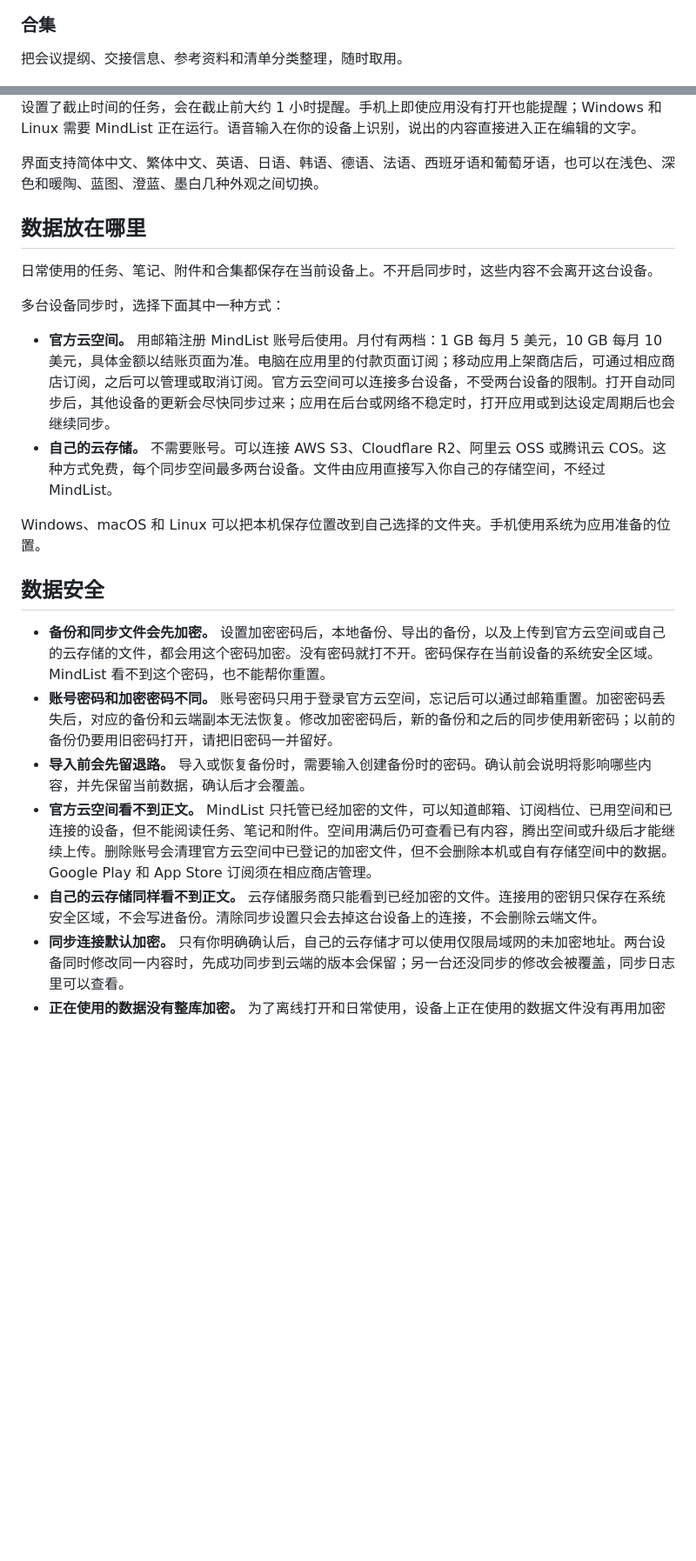
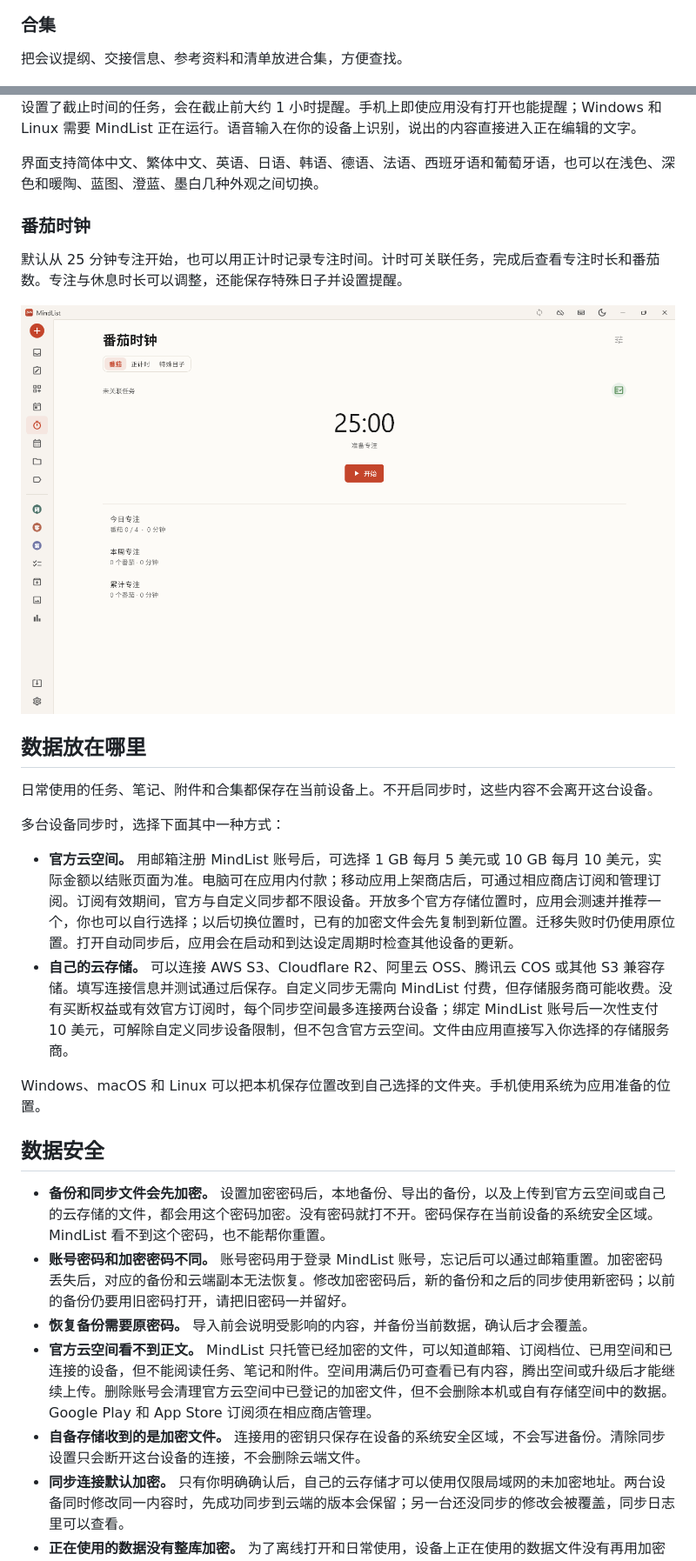
Before and after one commit to huagelong/mindlist-releases, a Markdown page: README.zh-CN.md, 2 parts joined by grey strips. Shown at 87% size. GitHub-like rendering; pictures changed too: screenshots/focus-zh.png (added); blank space fills up the shorter version.

```diff
--- a/README.zh-CN.md
+++ b/README.zh-CN.md
@@ -28,7 +28,7 @@ MindList 是一款给个人使用的待办、项目看板和笔记应用。你
 
 ### 合集
 
-把会议提纲、交接信息、参考资料和清单分类整理，随时取用。
+把会议提纲、交接信息、参考资料和清单放进合集，方便查找。
 
 <img src="screenshots/collections.png" alt="MindList 合集" width="760">
 
@@ -42,24 +42,30 @@ MindList 是一款给个人使用的待办、项目看板和笔记应用。你
 
 界面支持简体中文、繁体中文、英语、日语、韩语、德语、法语、西班牙语和葡萄牙语，也可以在浅色、深色和暖陶、蓝图、澄蓝、墨白几种外观之间切换。
 
+### 番茄时钟
+
+默认从 25 分钟专注开始，也可以用正计时记录专注时间。计时可关联任务，完成后查看专注时长和番茄数。专注与休息时长可以调整，还能保存特殊日子并设置提醒。
+
+<img src="screenshots/focus-zh.png" alt="MindList 番茄时钟" width="760">
+
 ## 数据放在哪里
 
 日常使用的任务、笔记、附件和合集都保存在当前设备上。不开启同步时，这些内容不会离开这台设备。
 
 多台设备同步时，选择下面其中一种方式：
 
-- **官方云空间。** 用邮箱注册 MindList 账号后使用。月付有两档：1 GB 每月 5 美元，10 GB 每月 10 美元，具体金额以结账页面为准。电脑在应用里的付款页面订阅；移动应用上架商店后，可通过相应商店订阅，之后可以管理或取消订阅。官方云空间可以连接多台设备，不受两台设备的限制。打开自动同步后，其他设备的更新会尽快同步过来；应用在后台或网络不稳定时，打开应用或到达设定周期后也会继续同步。
-- **自己的云存储。** 不需要账号。可以连接 AWS S3、Cloudflare R2、阿里云 OSS 或腾讯云 COS。这种方式免费，每个同步空间最多两台设备。文件由应用直接写入你自己的存储空间，不经过 MindList。
+- **官方云空间。** 用邮箱注册 MindList 账号后，可选择 1 GB 每月 5 美元或 10 GB 每月 10 美元，实际金额以结账页面为准。电脑可在应用内付款；移动应用上架商店后，可通过相应商店订阅和管理订阅。订阅有效期间，官方与自定义同步都不限设备。开放多个官方存储位置时，应用会测速并推荐一个，你也可以自行选择；以后切换位置时，已有的加密文件会先复制到新位置。迁移失败时仍使用原位置。打开自动同步后，应用会在启动和到达设定周期时检查其他设备的更新。
+- **自己的云存储。** 可以连接 AWS S3、Cloudflare R2、阿里云 OSS、腾讯云 COS 或其他 S3 兼容存储。填写连接信息并测试通过后保存。自定义同步无需向 MindList 付费，但存储服务商可能收费。没有买断权益或有效官方订阅时，每个同步空间最多连接两台设备；绑定 MindList 账号后一次性支付 10 美元，可解除自定义同步设备限制，但不包含官方云空间。文件由应用直接写入你选择的存储服务商。
 
 Windows、macOS 和 Linux 可以把本机保存位置改到自己选择的文件夹。手机使用系统为应用准备的位置。
 
 ## 数据安全
 
 - **备份和同步文件会先加密。** 设置加密密码后，本地备份、导出的备份，以及上传到官方云空间或自己的云存储的文件，都会用这个密码加密。没有密码就打不开。密码保存在当前设备的系统安全区域。MindList 看不到这个密码，也不能帮你重置。
-- **账号密码和加密密码不同。** 账号密码只用于登录官方云空间，忘记后可以通过邮箱重置。加密密码丢失后，对应的备份和云端副本无法恢复。修改加密密码后，新的备份和之后的同步使用新密码；以前的备份仍要用旧密码打开，请把旧密码一并留好。
-- **导入前会先留退路。** 导入或恢复备份时，需要输入创建备份时的密码。确认前会说明将影响哪些内容，并先保留当前数据，确认后才会覆盖。
+- **账号密码和加密密码不同。** 账号密码用于登录 MindList 账号，忘记后可以通过邮箱重置。加密密码丢失后，对应的备份和云端副本无法恢复。修改加密密码后，新的备份和之后的同步使用新密码；以前的备份仍要用旧密码打开，请把旧密码一并留好。
+- **恢复备份需要原密码。** 导入前会说明受影响的内容，并备份当前数据，确认后才会覆盖。
 - **官方云空间看不到正文。** MindList 只托管已经加密的文件，可以知道邮箱、订阅档位、已用空间和已连接的设备，但不能阅读任务、笔记和附件。空间用满后仍可查看已有内容，腾出空间或升级后才能继续上传。删除账号会清理官方云空间中已登记的加密文件，但不会删除本机或自有存储空间中的数据。Google Play 和 App Store 订阅须在相应商店管理。
-- **自己的云存储同样看不到正文。** 云存储服务商只能看到已经加密的文件。连接用的密钥只保存在系统安全区域，不会写进备份。清除同步设置只会去掉这台设备上的连接，不会删除云端文件。
+- **自备存储收到的是加密文件。** 连接用的密钥只保存在设备的系统安全区域，不会写进备份。清除同步设置只会断开这台设备的连接，不会删除云端文件。
 - **同步连接默认加密。** 只有你明确确认后，自己的云存储才可以使用仅限局域网的未加密地址。两台设备同时修改同一内容时，先成功同步到云端的版本会保留；另一台还没同步的修改会被覆盖，同步日志里可以查看。
 - **正在使用的数据没有整库加密。** 为了离线打开和日常使用，设备上正在使用的数据文件没有再用加密密码封存。请为电脑和手机设置系统锁屏，不要把数据文件夹交给别人。
 - **“私密”用来防止旁人瞥见。** 项目、笔记和文件夹可以标为私密。未解锁时正文会被挡住，但项目名称和笔记标题仍然可见。每台设备单独设置私密密码，保持解锁的时间可以自己选择，关闭应用后都会重新锁上。它不能防止别人复制设备上的数据文件，忘记后也没有找回途径。
```
Also changed, not shown: other parts of README.zh-CN.md (+3 -3 lines), README.md (+13 -7 lines), screenshots/focus-en.png (added).
